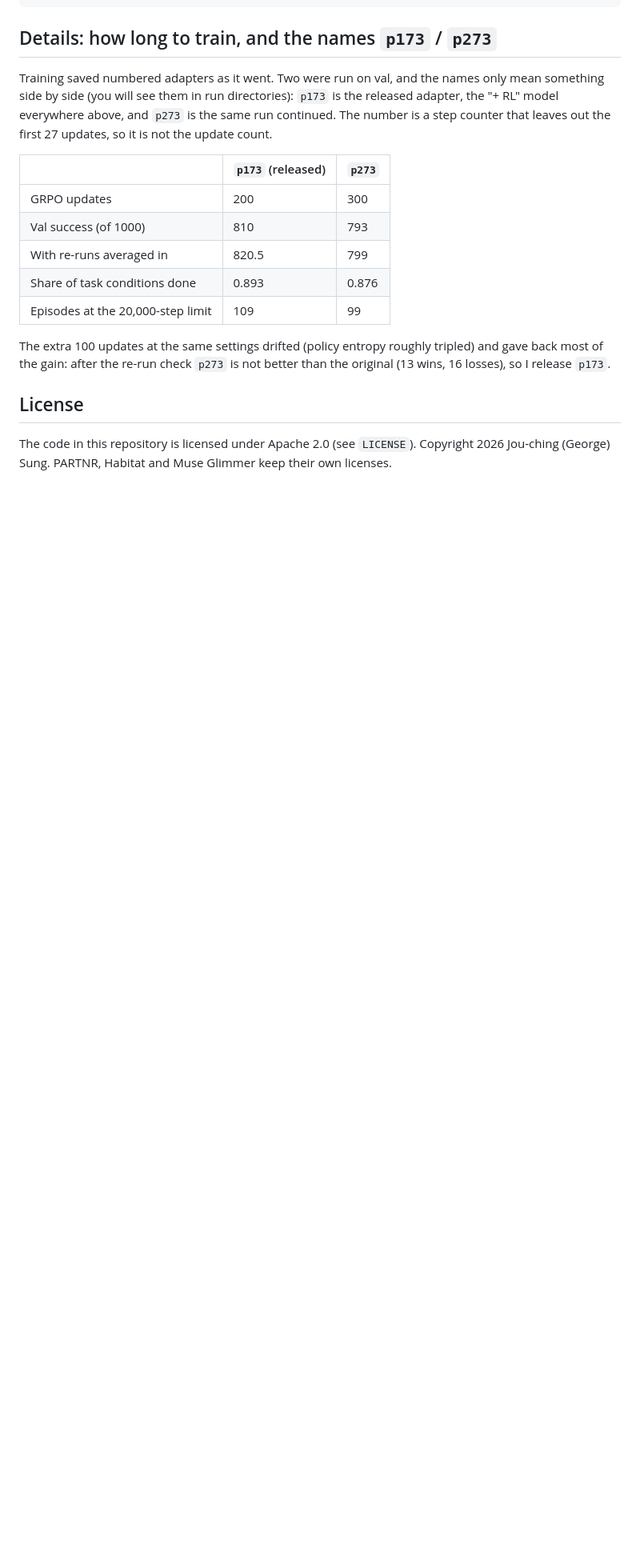
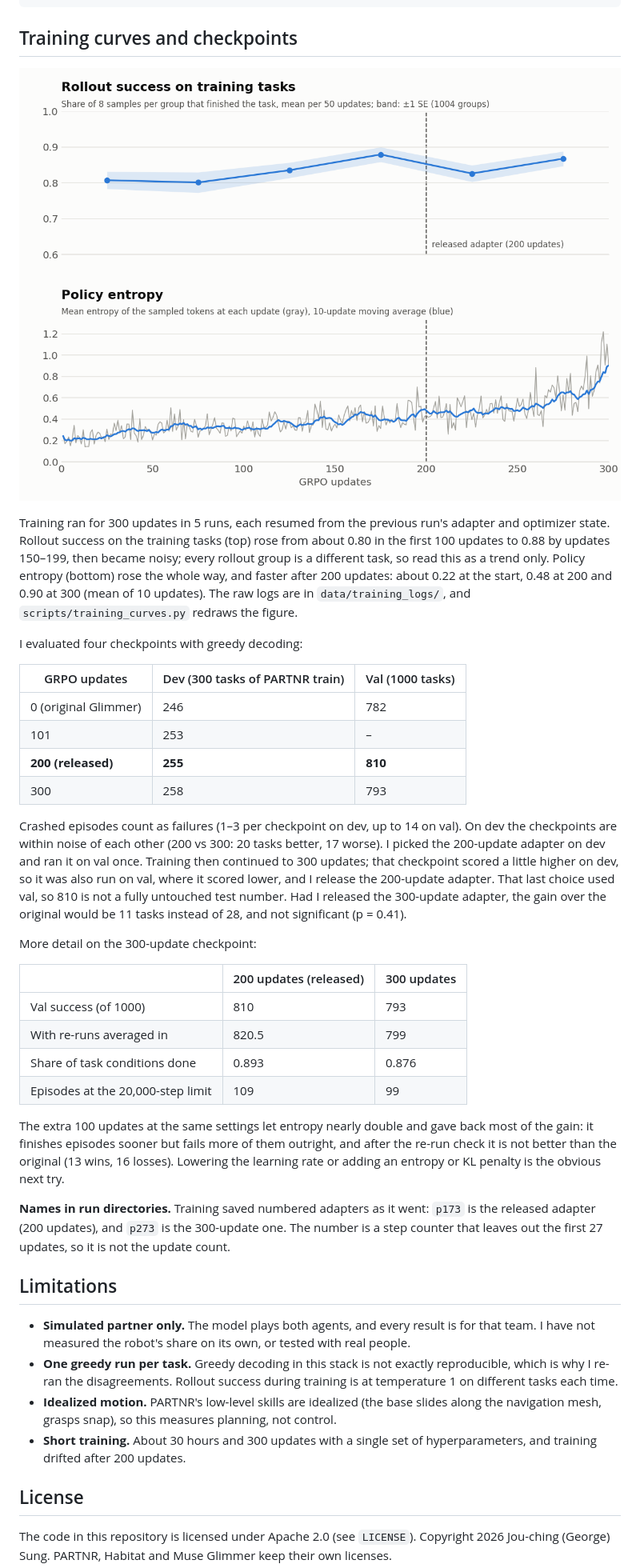
Before and after one commit to georgesung/muse-habitat, a Markdown page: README.md, the part around one of its changes. Shown at 80% size. GitHub-like rendering; pictures changed too: docs/assets/training_curves.png (added); blank space fills up the shorter version.

````diff
--- a/README.md
+++ b/README.md
@@ -106,22 +108,59 @@ SPLIT=val scripts/dev_eval.sh val_rl 0,1 8021,8021 glimmer-rl   # full val with
 python3 scripts/grpo_run.py <run name> --port 8021 ...      # training; see the script's arguments
 ```
 
-## Details: how long to train, and the names `p173` / `p273`
+## Training curves and checkpoints
 
-Training saved numbered adapters as it went. Two were run on val, and the names only mean something side by side (you
-will see them in run directories): `p173` is the released adapter, the "+ RL" model everywhere above, and `p273` is
-the same run continued. The number is a step counter that leaves out the first 27 updates, so it is not the update count.
+![Rollout success and policy entropy over 300 GRPO updates](docs/assets/training_curves.png)
 
-| | `p173` (released) | `p273` |
+Training ran for 300 updates in 5 runs, each resumed from the previous run's adapter and optimizer state. Rollout
+success on the training tasks (top) rose from about 0.80 in the first 100 updates to 0.88 by updates 150–199, then
+became noisy; every rollout group is a different task, so read this as a trend only. Policy entropy (bottom) rose
+the whole way, and faster after 200 updates: about 0.22 at the start, 0.48 at 200 and 0.90 at 300 (mean of 10
+updates). The raw logs are in `data/training_logs/`, and `scripts/training_curves.py` redraws the figure.
+
+I evaluated four checkpoints with greedy decoding:
+
+| GRPO updates | Dev (300 tasks of PARTNR train) | Val (1000 tasks) |
 |---|---|---|
-| GRPO updates | 200 | 300 |
+| 0 (original Glimmer) | 246 | 782 |
+| 101 | 253 | – |
+| **200 (released)** | **255** | **810** |
+| 300 | 258 | 793 |
+
+Crashed episodes count as failures (1–3 per checkpoint on dev, up to 14 on val). On dev the checkpoints are within
+noise of each other (200 vs 300: 20 tasks better, 17 worse). I picked the 200-update adapter on dev and ran it on val
+once. Training then continued to 300 updates; that checkpoint scored a little higher on dev, so it was also run on
+val, where it scored lower, and I release the 200-update adapter. That last choice used val, so 810 is not a fully
+untouched test number. Had I released the 300-update adapter, the gain over the original would be 11 tasks instead
+of 28, and not significant (p = 0.41).
+
+More detail on the 300-update checkpoint:
+
+| | 200 updates (released) | 300 updates |
+|---|---|---|
 | Val success (of 1000) | 810 | 793 |
 | With re-runs averaged in | 820.5 | 799 |
 | Share of task conditions done | 0.893 | 0.876 |
 | Episodes at the 20,000-step limit | 109 | 99 |
 
-The extra 100 updates at the same settings drifted (policy entropy roughly tripled) and gave back most of the gain:
-after the re-run check `p273` is not better than the original (13 wins, 16 losses), so I release `p173`.
+The extra 100 updates at the same settings let entropy nearly double and gave back most of the gain: it finishes
+episodes sooner but fails more of them outright, and after the re-run check it is not better than the original
+(13 wins, 16 losses). Lowering the learning rate or adding an entropy or KL penalty is the obvious next try.
+
+**Names in run directories.** Training saved numbered adapters as it went: `p173` is the released adapter (200
+updates), and `p273` is the 300-update one. The number is a step counter that leaves out the first 27 updates, so
+it is not the update count.
+
+## Limitations
+
+- **Simulated partner only.** The model plays both agents, and every result is for that team. I have not measured
+  the robot's share on its own, or tested with real people.
+- **One greedy run per task.** Greedy decoding in this stack is not exactly reproducible, which is why I re-ran
+  the disagreements. Rollout success during training is at temperature 1 on different tasks each time.
+- **Idealized motion.** PARTNR's low-level skills are idealized (the base slides along the navigation mesh, grasps
+  snap), so this measures planning, not control.
+- **Short training.** About 30 hours and 300 updates with a single set of hyperparameters, and training drifted
+  after 200 updates.
 
 ## License
 
````
Also changed, not shown: other parts of README.md (+3 -1 lines), data/training_logs/README.md (added, +25 -0 lines), 11 other files.
